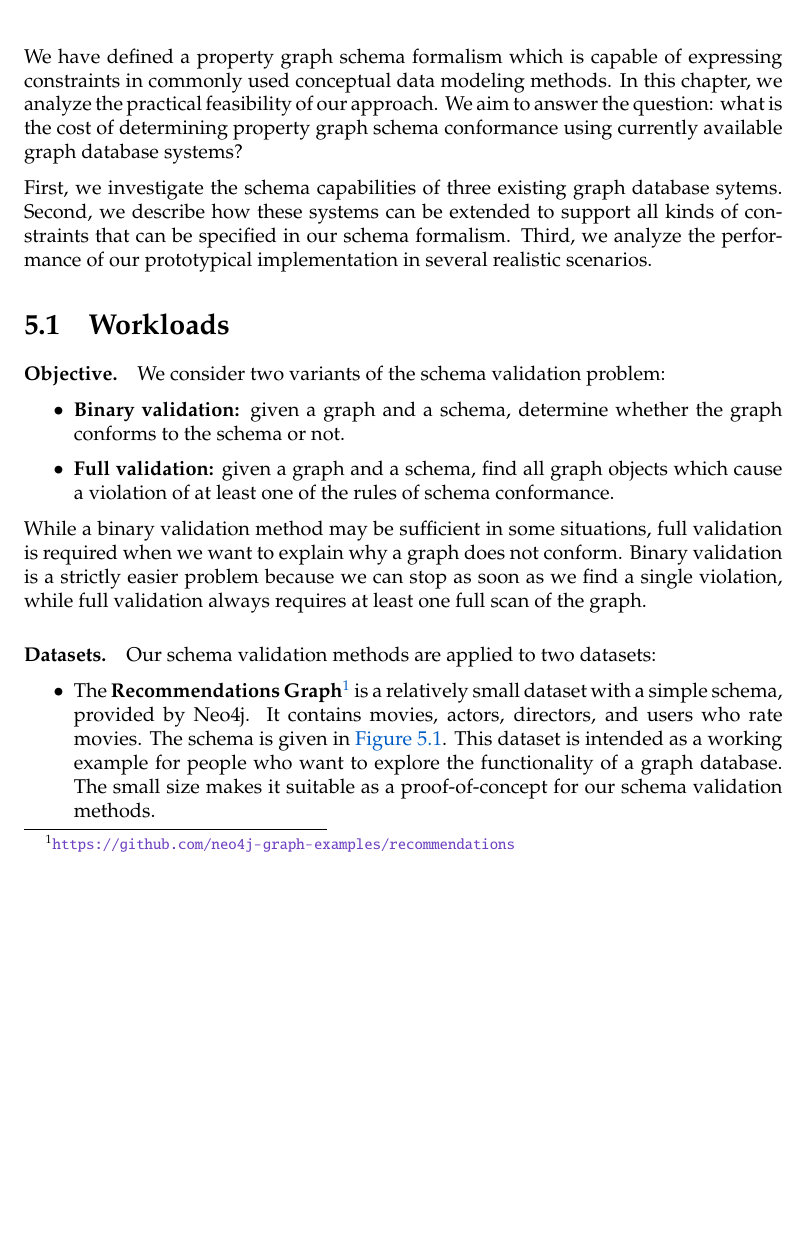
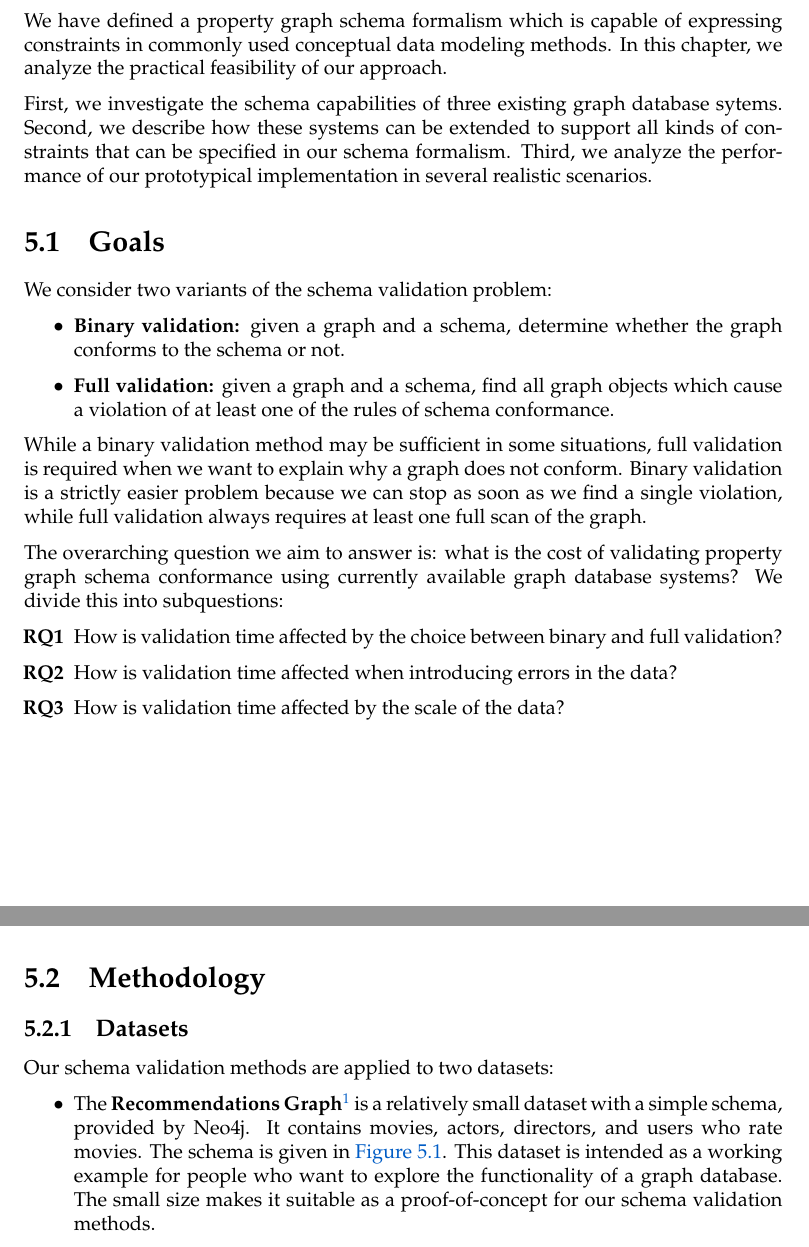
Before and after one commit to nimobeeren/thesis, a LaTeX thesis (docs/main.tex): part of page 21 of 32 before the commit and two parts of pages 21 and 22 of 32 after it, the two joined at a grey line, cut so that both start at the same text, the shorter picture padded with empty space. Compiled offline with pdfLaTeX.

Commit message:
add experiment research questions

```diff
--- a/docs/main.tex
+++ b/docs/main.tex
@@ -15,6 +15,7 @@
 \usepackage{multirow}
 \usepackage{xcolor}
 \usepackage{float}
+\usepackage{enumitem}
 
 % Fonts
 \usepackage{pxfonts}
@@ -656,15 +657,14 @@ In \autoref{fig:subtyping}, a constraint is specified which we can express in wo
 
 \chapter{Experimental Study}
 
-We have defined a property graph schema formalism which is capable of expressing constraints in commonly used conceptual data modeling methods. In this chapter, we analyze the practical feasibility of our approach. We aim to answer the question: what is the cost of determining property graph schema conformance using currently available graph database systems?
+We have defined a property graph schema formalism which is capable of expressing constraints in commonly used conceptual data modeling methods. In this chapter, we analyze the practical feasibility of our approach.
 
 % TODO: update this
 First, we investigate the schema capabilities of three existing graph database sytems. Second, we describe how these systems can be extended to support all kinds of constraints that can be specified in our schema formalism. Third, we analyze the performance of our prototypical implementation in several realistic scenarios.
 
-\section{Workloads}
-\label{sec:workloads}
+\section{Goals}
 
-\paragraph{Objective.} We consider two variants of the schema validation problem:
+We consider two variants of the schema validation problem:
 
 \begin{itemize}
   \item \textbf{Binary validation:} given a graph and a schema, determine whether the graph conforms to the schema or not.
@@ -673,7 +673,21 @@ First, we investigate the schema capabilities of three existing graph database s
 
 While a binary validation method may be sufficient in some situations, full validation is required when we want to explain why a graph does not conform. Binary validation is a strictly easier problem because we can stop as soon as we find a single violation, while full validation always requires at least one full scan of the graph.
 
-\paragraph{Datasets.} Our schema validation methods are applied to two datasets:
+% TODO: explain what it means for a graph object to "cause" a violation
+
+The overarching question we aim to answer is: what is the cost of validating property graph schema conformance using currently available graph database systems? We divide this into subquestions:
+
+\begin{enumerate}[label=\bfseries RQ\arabic*]
+  \item How is validation time affected by the choice between binary and full validation?
+  \item How is validation time affected when introducing errors in the data?
+  \item How is validation time affected by the scale of the data?
+\end{enumerate}
+
+\section{Methodology}
+
+\subsection{Datasets}
+
+Our schema validation methods are applied to two datasets:
 
 \begin{itemize}
   \item The \textbf{Recommendations Graph}\footnote{\url{https://github.com/neo4j-graph-examples/recommendations}} is a relatively small dataset with a simple schema, provided by Neo4j. It contains movies, actors, directors, and users who rate movies. The schema is given in \autoref{fig:schema-recommendations}. This dataset is intended as a working example for people who want to explore the functionality of a graph database. The small size makes it suitable as a proof-of-concept for our schema validation methods.
```
Also changed, not shown: docs/main.tex (5 more changed lines), 1 other file.
